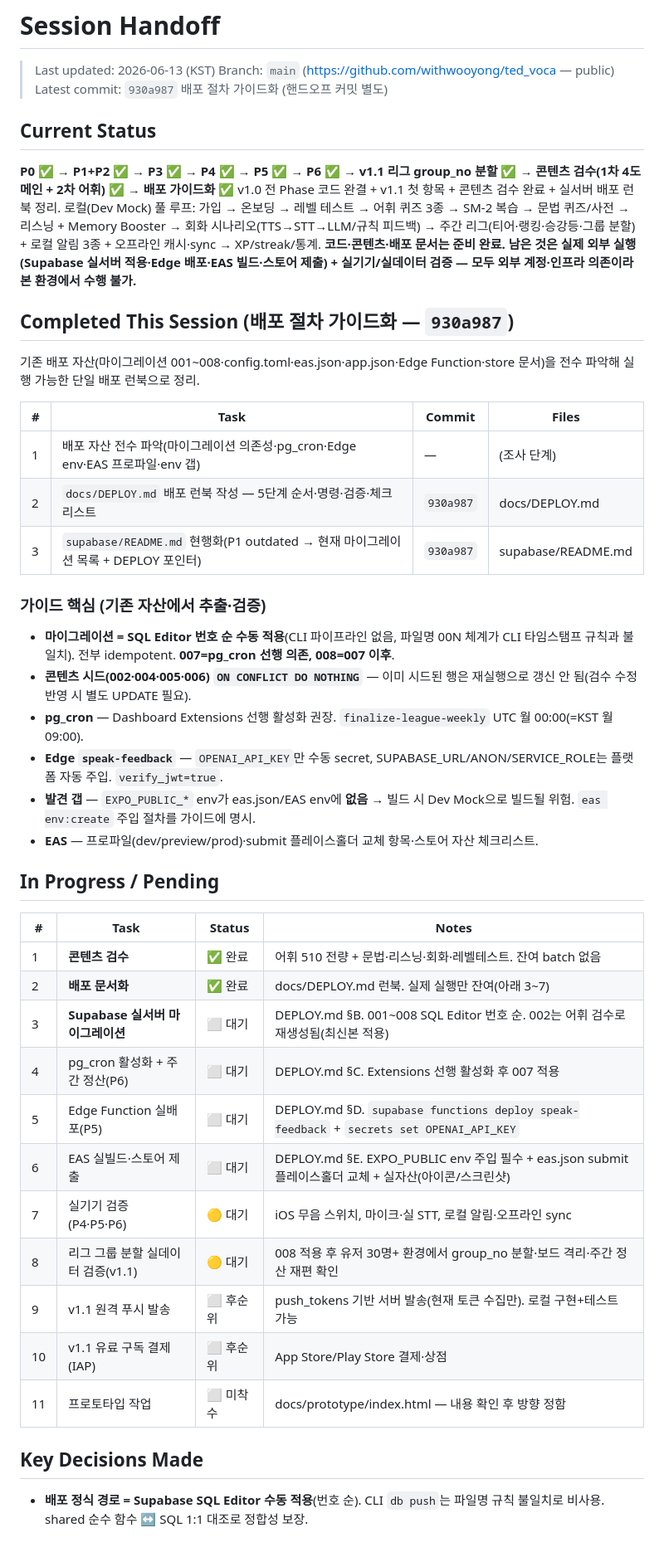
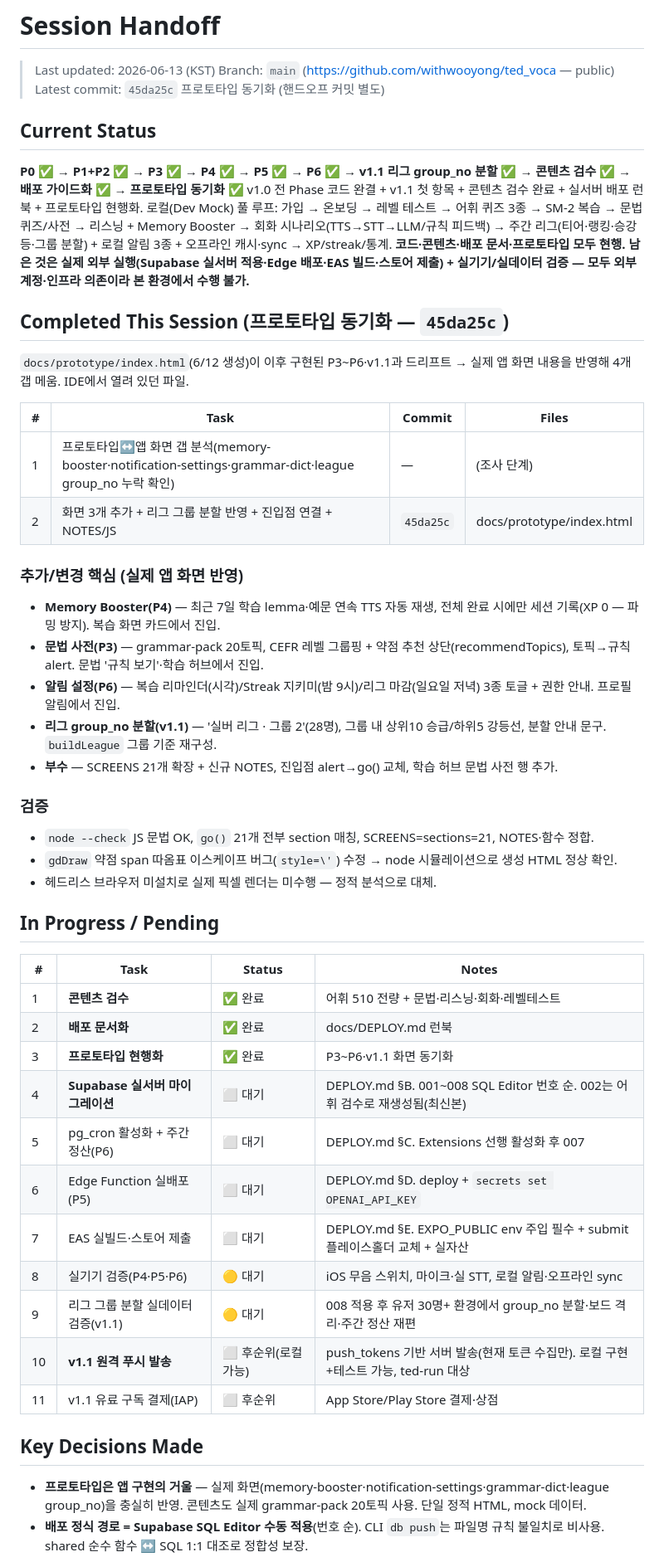
Before and after one commit to withwooyong/ted_voca, a Markdown page: HANDOFF.md, the part around one of its changes. Shown at 83% size. GitHub-like rendering.

```diff
--- a/HANDOFF.md
+++ b/HANDOFF.md
@@ -2,51 +2,55 @@
 
 > Last updated: 2026-06-13 (KST)
 > Branch: `main` (https://github.com/withwooyong/ted_voca — public)
-> Latest commit: `930a987` 배포 절차 가이드화 (핸드오프 커밋 별도)
+> Latest commit: `45da25c` 프로토타입 동기화 (핸드오프 커밋 별도)
 
 ## Current Status
 
-**P0 ✅ → P1+P2 ✅ → P3 ✅ → P4 ✅ → P5 ✅ → P6 ✅ → v1.1 리그 group_no 분할 ✅ → 콘텐츠 검수(1차 4도메인 + 2차 어휘) ✅ → 배포 가이드화 ✅**
-v1.0 전 Phase 코드 완결 + v1.1 첫 항목 + 콘텐츠 검수 완료 + 실서버 배포 런북 정리.
+**P0 ✅ → P1+P2 ✅ → P3 ✅ → P4 ✅ → P5 ✅ → P6 ✅ → v1.1 리그 group_no 분할 ✅ → 콘텐츠 검수 ✅ → 배포 가이드화 ✅ → 프로토타입 동기화 ✅**
+v1.0 전 Phase 코드 완결 + v1.1 첫 항목 + 콘텐츠 검수 완료 + 실서버 배포 런북 + 프로토타입 현행화.
 로컬(Dev Mock) 풀 루프: 가입 → 온보딩 → 레벨 테스트 → 어휘 퀴즈 3종 → SM-2 복습 →
 문법 퀴즈/사전 → 리스닝 + Memory Booster → 회화 시나리오(TTS→STT→LLM/규칙 피드백) →
 주간 리그(티어·랭킹·승강등·그룹 분할) + 로컬 알림 3종 + 오프라인 캐시·sync → XP/streak/통계.
-**코드·콘텐츠·배포 문서는 준비 완료. 남은 것은 실제 외부 실행(Supabase 실서버 적용·Edge 배포·EAS 빌드·스토어 제출) + 실기기/실데이터 검증 — 모두 외부 계정·인프라 의존이라 본 환경에서 수행 불가.**
+**코드·콘텐츠·배포 문서·프로토타입 모두 현행. 남은 것은 실제 외부 실행(Supabase 실서버 적용·Edge 배포·EAS 빌드·스토어 제출) + 실기기/실데이터 검증 — 모두 외부 계정·인프라 의존이라 본 환경에서 수행 불가.**
 
-## Completed This Session (배포 절차 가이드화 — `930a987`)
+## Completed This Session (프로토타입 동기화 — `45da25c`)
 
-기존 배포 자산(마이그레이션 001~008·config.toml·eas.json·app.json·Edge Function·store 문서)을 전수 파악해 실행 가능한 단일 배포 런북으로 정리.
+`docs/prototype/index.html`(6/12 생성)이 이후 구현된 P3~P6·v1.1과 드리프트 → 실제 앱 화면 내용을 반영해 4개 갭 메움. IDE에서 열려 있던 파일.
 
 | # | Task | Commit | Files |
 |---|------|--------|-------|
-| 1 | 배포 자산 전수 파악(마이그레이션 의존성·pg_cron·Edge env·EAS 프로파일·env 갭) | — | (조사 단계) |
-| 2 | `docs/DEPLOY.md` 배포 런북 작성 — 5단계 순서·명령·검증·체크리스트 | `930a987` | docs/DEPLOY.md |
-| 3 | `supabase/README.md` 현행화(P1 outdated → 현재 마이그레이션 목록 + DEPLOY 포인터) | `930a987` | supabase/README.md |
+| 1 | 프로토타입↔앱 화면 갭 분석(memory-booster·notification-settings·grammar-dict·league group_no 누락 확인) | — | (조사 단계) |
+| 2 | 화면 3개 추가 + 리그 그룹 분할 반영 + 진입점 연결 + NOTES/JS | `45da25c` | docs/prototype/index.html |
 
-### 가이드 핵심 (기존 자산에서 추출·검증)
-- **마이그레이션 = SQL Editor 번호 순 수동 적용**(CLI 파이프라인 없음, 파일명 00N 체계가 CLI 타임스탬프 규칙과 불일치). 전부 idempotent. **007=pg_cron 선행 의존, 008=007 이후**.
-- **콘텐츠 시드(002·004·005·006) `ON CONFLICT DO NOTHING`** — 이미 시드된 행은 재실행으로 갱신 안 됨(검수 수정 반영 시 별도 UPDATE 필요).
-- **pg_cron** — Dashboard Extensions 선행 활성화 권장. `finalize-league-weekly` UTC 월 00:00(=KST 월 09:00).
-- **Edge `speak-feedback`** — `OPENAI_API_KEY`만 수동 secret, SUPABASE_URL/ANON/SERVICE_ROLE는 플랫폼 자동 주입. `verify_jwt=true`.
-- **발견 갭** — `EXPO_PUBLIC_*` env가 eas.json/EAS env에 **없음** → 빌드 시 Dev Mock으로 빌드될 위험. `eas env:create` 주입 절차를 가이드에 명시.
-- **EAS** — 프로파일(dev/preview/prod)·submit 플레이스홀더 교체 항목·스토어 자산 체크리스트.
+### 추가/변경 핵심 (실제 앱 화면 반영)
+- **Memory Booster(P4)** — 최근 7일 학습 lemma·예문 연속 TTS 자동 재생, 전체 완료 시에만 세션 기록(XP 0 — 파밍 방지). 복습 화면 카드에서 진입.
+- **문법 사전(P3)** — grammar-pack 20토픽, CEFR 레벨 그룹핑 + 약점 추천 상단(recommendTopics), 토픽→규칙 alert. 문법 '규칙 보기'·학습 허브에서 진입.
+- **알림 설정(P6)** — 복습 리마인더(시각)/Streak 지키미(밤 9시)/리그 마감(일요일 저녁) 3종 토글 + 권한 안내. 프로필 알림에서 진입.
+- **리그 group_no 분할(v1.1)** — '실버 리그 · 그룹 2'(28명), 그룹 내 상위10 승급/하위5 강등선, 분할 안내 문구. `buildLeague` 그룹 기준 재구성.
+- **부수** — SCREENS 21개 확장 + 신규 NOTES, 진입점 alert→go() 교체, 학습 허브 문법 사전 행 추가.
+
+### 검증
+- `node --check` JS 문법 OK, `go()` 21개 전부 section 매칭, SCREENS=sections=21, NOTES·함수 정합.
+- `gdDraw` 약점 span 따옴표 이스케이프 버그(`style=\'`) 수정 → node 시뮬레이션으로 생성 HTML 정상 확인.
+- 헤드리스 브라우저 미설치로 실제 픽셀 렌더는 미수행 — 정적 분석으로 대체.
 
 ## In Progress / Pending
 
 | # | Task | Status | Notes |
 |---|------|--------|-------|
-| 1 | **콘텐츠 검수** | ✅ 완료 | 어휘 510 전량 + 문법·리스닝·회화·레벨테스트. 잔여 batch 없음 |
-| 2 | **배포 문서화** | ✅ 완료 | docs/DEPLOY.md 런북. 실제 실행만 잔여(아래 3~7) |
-| 3 | **Supabase 실서버 마이그레이션** | ⬜ 대기 | DEPLOY.md §B. 001~008 SQL Editor 번호 순. 002는 어휘 검수로 재생성됨(최신본 적용) |
-| 4 | pg_cron 활성화 + 주간 정산(P6) | ⬜ 대기 | DEPLOY.md §C. Extensions 선행 활성화 후 007 적용 |
-| 5 | Edge Function 실배포(P5) | ⬜ 대기 | DEPLOY.md §D. `supabase functions deploy speak-feedback` + `secrets set OPENAI_API_KEY` |
-| 6 | EAS 실빌드·스토어 제출 | ⬜ 대기 | DEPLOY.md §E. EXPO_PUBLIC env 주입 필수 + eas.json submit 플레이스홀더 교체 + 실자산(아이콘/스크린샷) |
-| 7 | 실기기 검증(P4·P5·P6) | 🟡 대기 | iOS 무음 스위치, 마이크·실 STT, 로컬 알림·오프라인 sync |
-| 8 | 리그 그룹 분할 실데이터 검증(v1.1) | 🟡 대기 | 008 적용 후 유저 30명+ 환경에서 group_no 분할·보드 격리·주간 정산 재편 확인 |
-| 9 | v1.1 원격 푸시 발송 | ⬜ 후순위 | push_tokens 기반 서버 발송(현재 토큰 수집만). 로컬 구현+테스트 가능 |
-| 10 | v1.1 유료 구독 결제(IAP) | ⬜ 후순위 | App Store/Play Store 결제·상점 |
-| 11 | 프로토타입 작업 | ⬜ 미착수 | docs/prototype/index.html — 내용 확인 후 방향 정함 |
+| 1 | **콘텐츠 검수** | ✅ 완료 | 어휘 510 전량 + 문법·리스닝·회화·레벨테스트 |
+| 2 | **배포 문서화** | ✅ 완료 | docs/DEPLOY.md 런북 |
+| 3 | **프로토타입 현행화** | ✅ 완료 | P3~P6·v1.1 화면 동기화 |
+| 4 | **Supabase 실서버 마이그레이션** | ⬜ 대기 | DEPLOY.md §B. 001~008 SQL Editor 번호 순. 002는 어휘 검수로 재생성됨(최신본) |
+| 5 | pg_cron 활성화 + 주간 정산(P6) | ⬜ 대기 | DEPLOY.md §C. Extensions 선행 활성화 후 007 |
+| 6 | Edge Function 실배포(P5) | ⬜ 대기 | DEPLOY.md §D. deploy + `secrets set OPENAI_API_KEY` |
+| 7 | EAS 실빌드·스토어 제출 | ⬜ 대기 | DEPLOY.md §E. EXPO_PUBLIC env 주입 필수 + submit 플레이스홀더 교체 + 실자산 |
+| 8 | 실기기 검증(P4·P5·P6) | 🟡 대기 | iOS 무음 스위치, 마이크·실 STT, 로컬 알림·오프라인 sync |
+| 9 | 리그 그룹 분할 실데이터 검증(v1.1) | 🟡 대기 | 008 적용 후 유저 30명+ 환경에서 group_no 분할·보드 격리·주간 정산 재편 |
+| 10 | **v1.1 원격 푸시 발송** | ⬜ 후순위(로컬 가능) | push_tokens 기반 서버 발송(현재 토큰 수집만). 로컬 구현+테스트 가능, ted-run 대상 |
+| 11 | v1.1 유료 구독 결제(IAP) | ⬜ 후순위 | App Store/Play Store 결제·상점 |
 
 ## Key Decisions Made
 
+- **프로토타입은 앱 구현의 거울** — 실제 화면(memory-booster·notification-settings·grammar-dict·league group_no)을 충실히 반영. 콘텐츠도 실제 grammar-pack 20토픽 사용. 단일 정적 HTML, mock 데이터.
 - **배포 정식 경로 = Supabase SQL Editor 수동 적용**(번호 순). CLI `db push`는 파일명 규칙 불일치로 비사용. shared 순수 함수 ↔ SQL 1:1 대조로 정합성 보장.
```
Also changed, not shown: other parts of HANDOFF.md (+8 -9 lines), CHANGELOG.md (+16 -0 lines).
